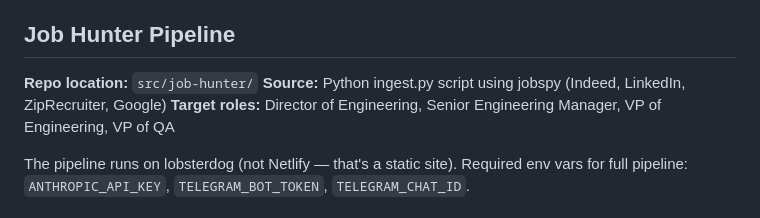
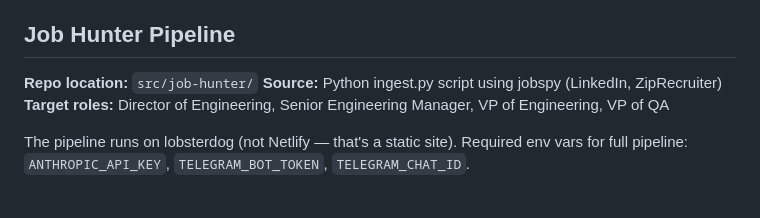
Before and after one commit to MichielDean/PortfolioWebsite, a Markdown page: openclaw/portfoliowebsite/SKILL.md, the part around the change. Drawn GitHub-style.

```diff
--- a/openclaw/portfoliowebsite/SKILL.md
+++ b/openclaw/portfoliowebsite/SKILL.md
@@ -64,7 +64,7 @@ npx tsc --project src/resume/tsconfig.json
 ## Job Hunter Pipeline
 
 **Repo location:** `src/job-hunter/`
-**Source:** Python ingest.py script using jobspy (Indeed, LinkedIn, ZipRecruiter, Google)
+**Source:** Python ingest.py script using jobspy (LinkedIn, ZipRecruiter)
 **Target roles:** Director of Engineering, Senior Engineering Manager, VP of Engineering, VP of QA
 
 The pipeline runs on lobsterdog (not Netlify — that's a static site). Required env vars for full pipeline: `ANTHROPIC_API_KEY`, `TELEGRAM_BOT_TOKEN`, `TELEGRAM_CHAT_ID`.
```
Also changed, not shown: README.md (+4 -4 lines).
